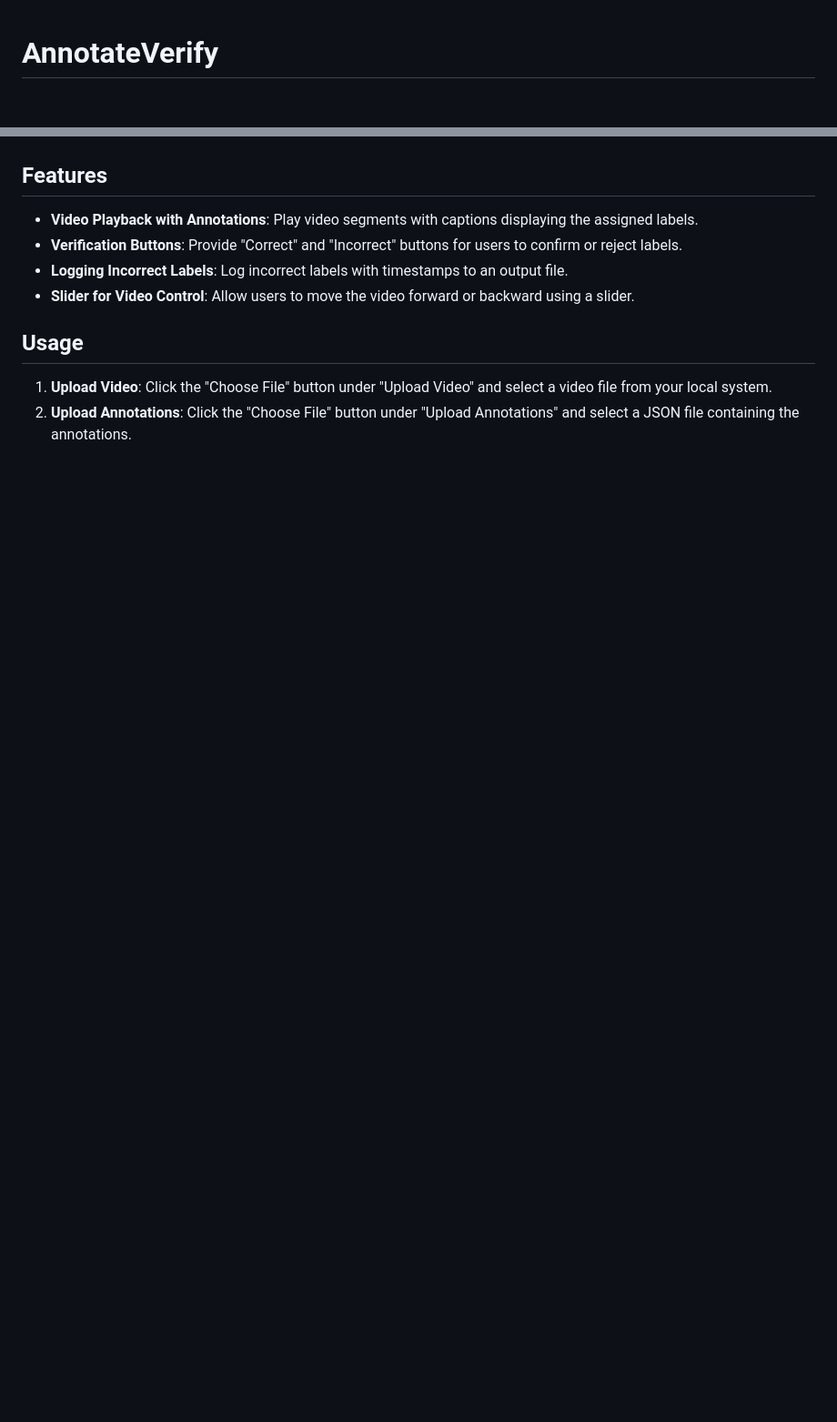
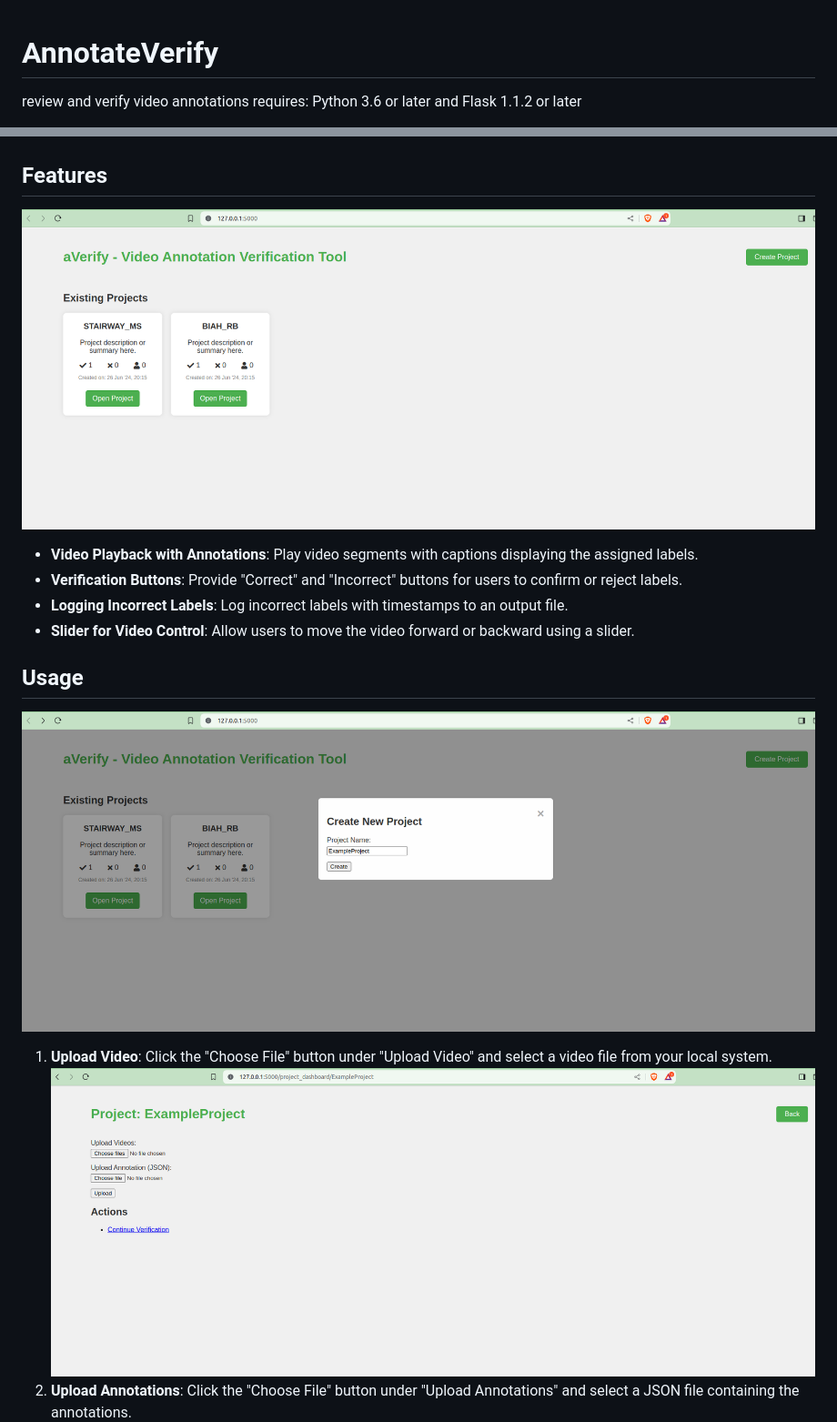
Before and after one commit to exponentialR/aVerify, a Markdown page: Readme.md, 2 parts joined by grey strips. Shown at 91% size. Drawn GitHub-style; pictures changed too: media/AnnotateVerify.png (added), media/create_project.png (added), media/upload_videos_json.png (added); blank space fills up the shorter version.

```diff
--- a/Readme.md
+++ b/Readme.md
@@ -1,2 +1,4 @@
 # AnnotateVerify
+review and verify video annotations
+requires: Python 3.6 or later and Flask 1.1.2 or later
 
@@ -4,12 +9,13 @@ AnnotateVerify is a browser-based tool for reviewing and verifying video annotat
 
 ## Features
-
+![AnnotateVerify](media/AnnotateVerify.png)
 - **Video Playback with Annotations**: Play video segments with captions displaying the assigned labels.
 - **Verification Buttons**: Provide "Correct" and "Incorrect" buttons for users to confirm or reject labels.
 - **Logging Incorrect Labels**: Log incorrect labels with timestamps to an output file.
 - **Slider for Video Control**: Allow users to move the video forward or backward using a slider.
 
 ## Usage
-
+![AnnotateVerify](media/create_project.png)
 1. **Upload Video**: Click the "Choose File" button under "Upload Video" and select a video file from your local system.
+![AnnotateVerify](media/upload_videos_json.png)
 2. **Upload Annotations**: Click the "Choose File" button under "Upload Annotations" and select a JSON file containing the annotations.
```
Also changed, not shown: other parts of Readme.md (+7 -1 lines), media/aVerify-logs.png (added), media/aVerify-verify.png (added), 3 other files.
